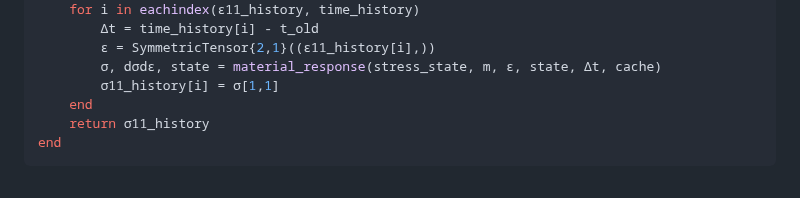
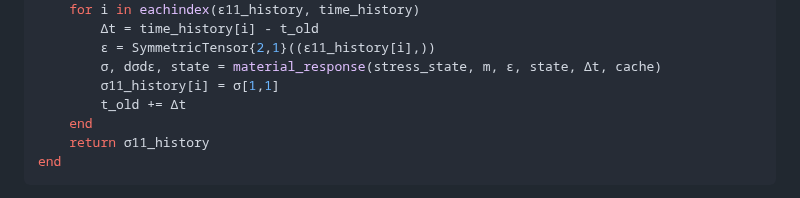
Before and after one commit to KnutAM/MaterialModelsBase.jl, a Markdown page: docs/src/index.md, the part around the change. Drawn GitHub-style.

Commit message:
Fix bug in example

```diff
--- a/docs/src/index.md
+++ b/docs/src/index.md
@@ -31,6 +31,7 @@ function simulate_uniaxial(m::AbstractMaterial, ϵ11_history, time_history)
         ϵ = SymmetricTensor{2,1}((ϵ11_history[i],))
         σ, dσdϵ, state = material_response(stress_state, m, ϵ, state, Δt, cache)
         σ11_history[i] = σ[1,1]
+        t_old += Δt
     end
     return σ11_history
 end
```
